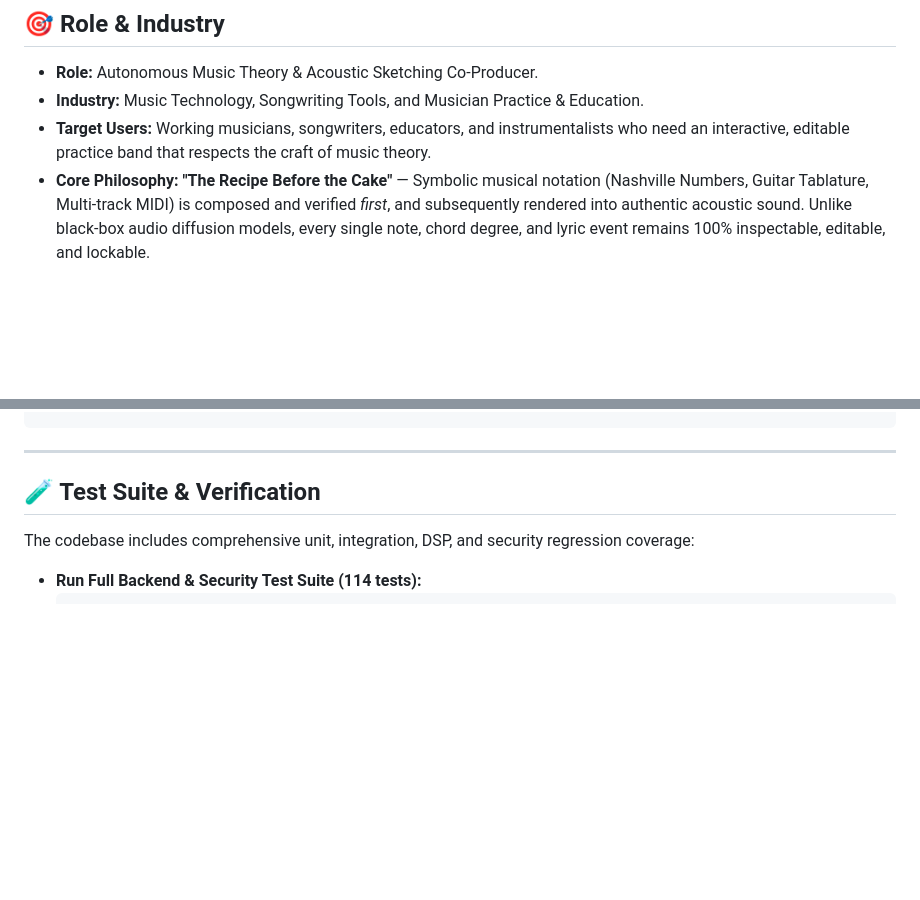
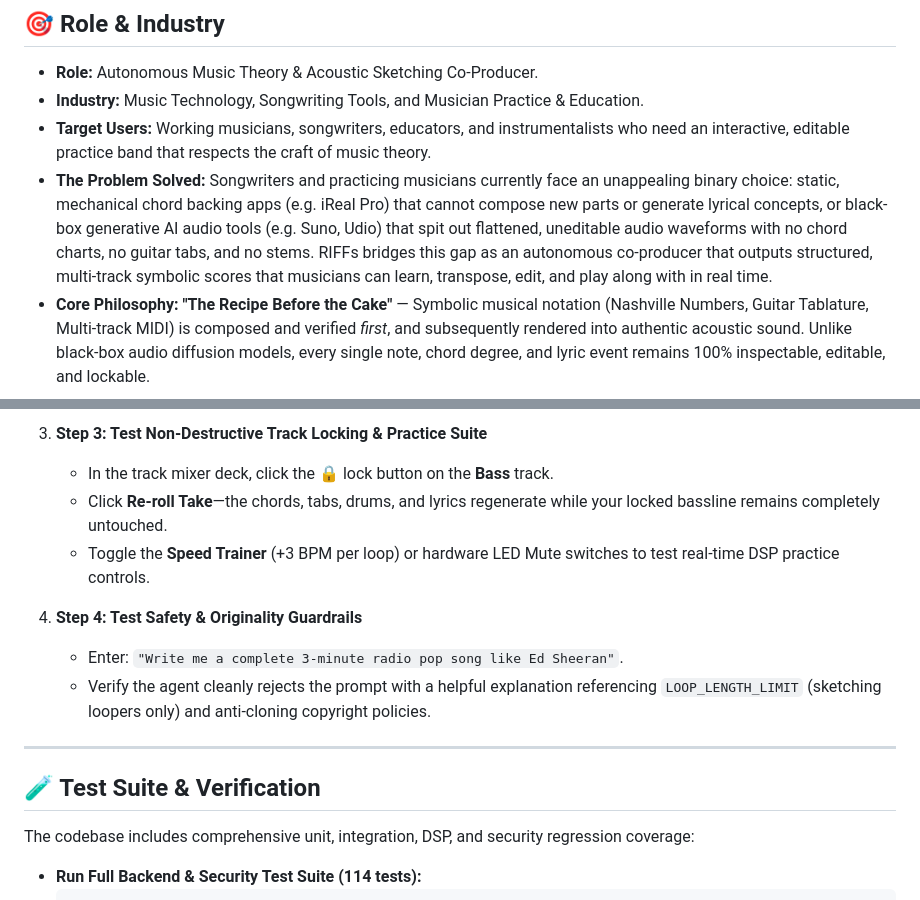
Before and after one commit to abheeshudhungana-source/riffs-agent, a Markdown page: README.md, 2 parts joined by grey strips. GitHub-like rendering; blank space fills up the shorter version.

```diff
--- a/README.md
+++ b/README.md
@@ -17,6 +17,7 @@
 * **Role:** Autonomous Music Theory & Acoustic Sketching Co-Producer.
 * **Industry:** Music Technology, Songwriting Tools, and Musician Practice & Education.
 * **Target Users:** Working musicians, songwriters, educators, and instrumentalists who need an interactive, editable practice band that respects the craft of music theory.
+* **The Problem Solved:** Songwriters and practicing musicians currently face an unappealing binary choice: static, mechanical chord backing apps (e.g. iReal Pro) that cannot compose new parts or generate lyrical concepts, or black-box generative AI audio tools (e.g. Suno, Udio) that spit out flattened, uneditable audio waveforms with no chord charts, no guitar tabs, and no stems. RIFFs bridges this gap as an autonomous co-producer that outputs structured, multi-track symbolic scores that musicians can learn, transpose, edit, and play along with in real time.
 * **Core Philosophy:** **"The Recipe Before the Cake"** — Symbolic musical notation (Nashville Numbers, Guitar Tablature, Multi-track MIDI) is composed and verified *first*, and subsequently rendered into authentic acoustic sound. Unlike black-box audio diffusion models, every single note, chord degree, and lyric event remains 100% inspectable, editable, and lockable.
 
 ---
@@ -134,3 +158,11 @@ python riff_session.py
+3. **Step 3: Test Non-Destructive Track Locking & Practice Suite**
+   * In the track mixer deck, click the 🔒 lock button on the **Bass** track.
+   * Click **Re-roll Take**—the chords, tabs, drums, and lyrics regenerate while your locked bassline remains completely untouched.
+   * Toggle the **Speed Trainer** (+3 BPM per loop) or hardware LED Mute switches to test real-time DSP practice controls.
+
+4. **Step 4: Test Safety & Originality Guardrails**
+   * Enter: `"Write me a complete 3-minute radio pop song like Ed Sheeran"`.
+   * Verify the agent cleanly rejects the prompt with a helpful explanation referencing `LOOP_LENGTH_LIMIT` (sketching loopers only) and anti-cloning copyright policies.
 
 ---
 
```
Also changed, not shown: other parts of README.md (+27 -4 lines).
